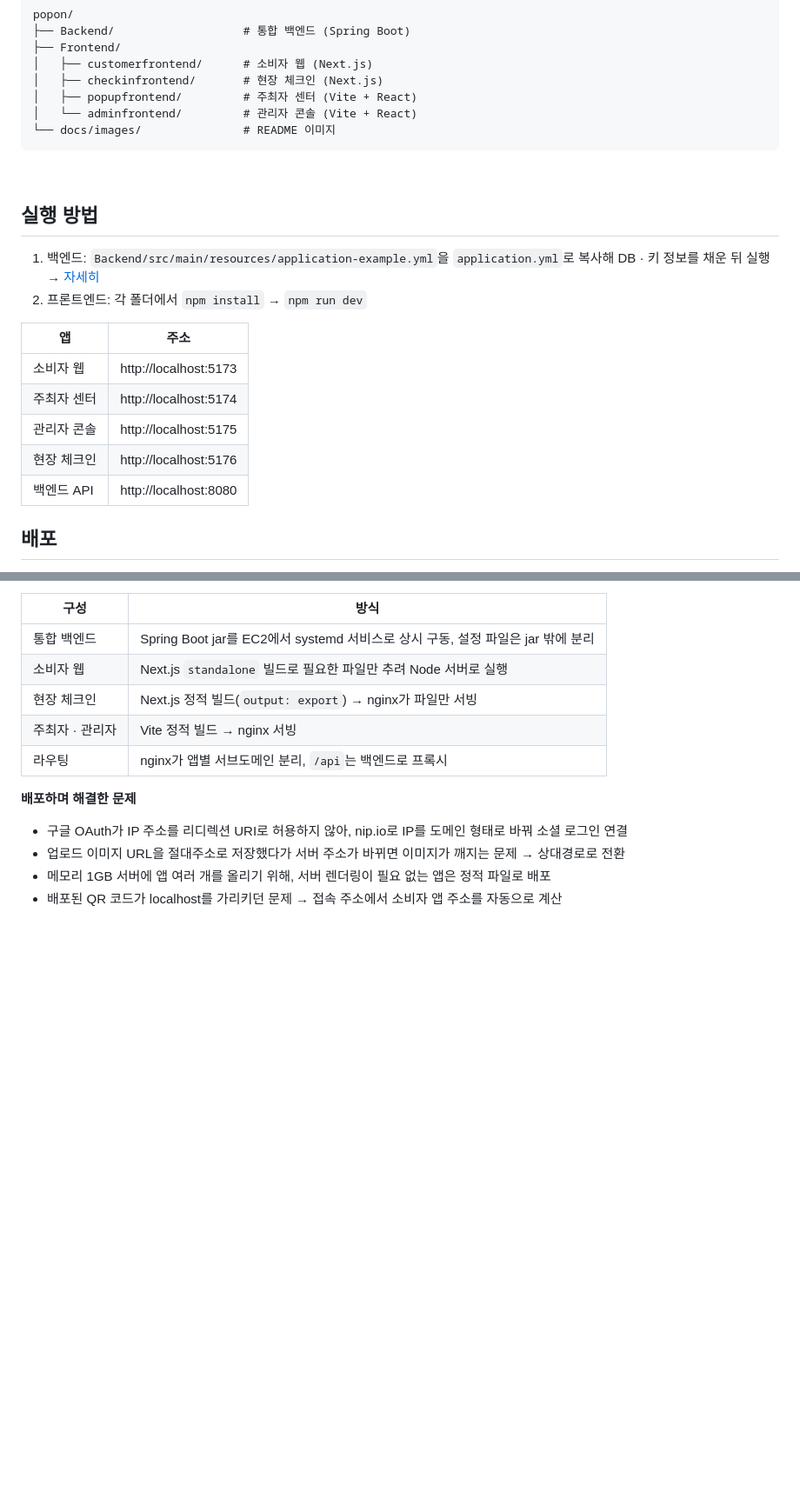
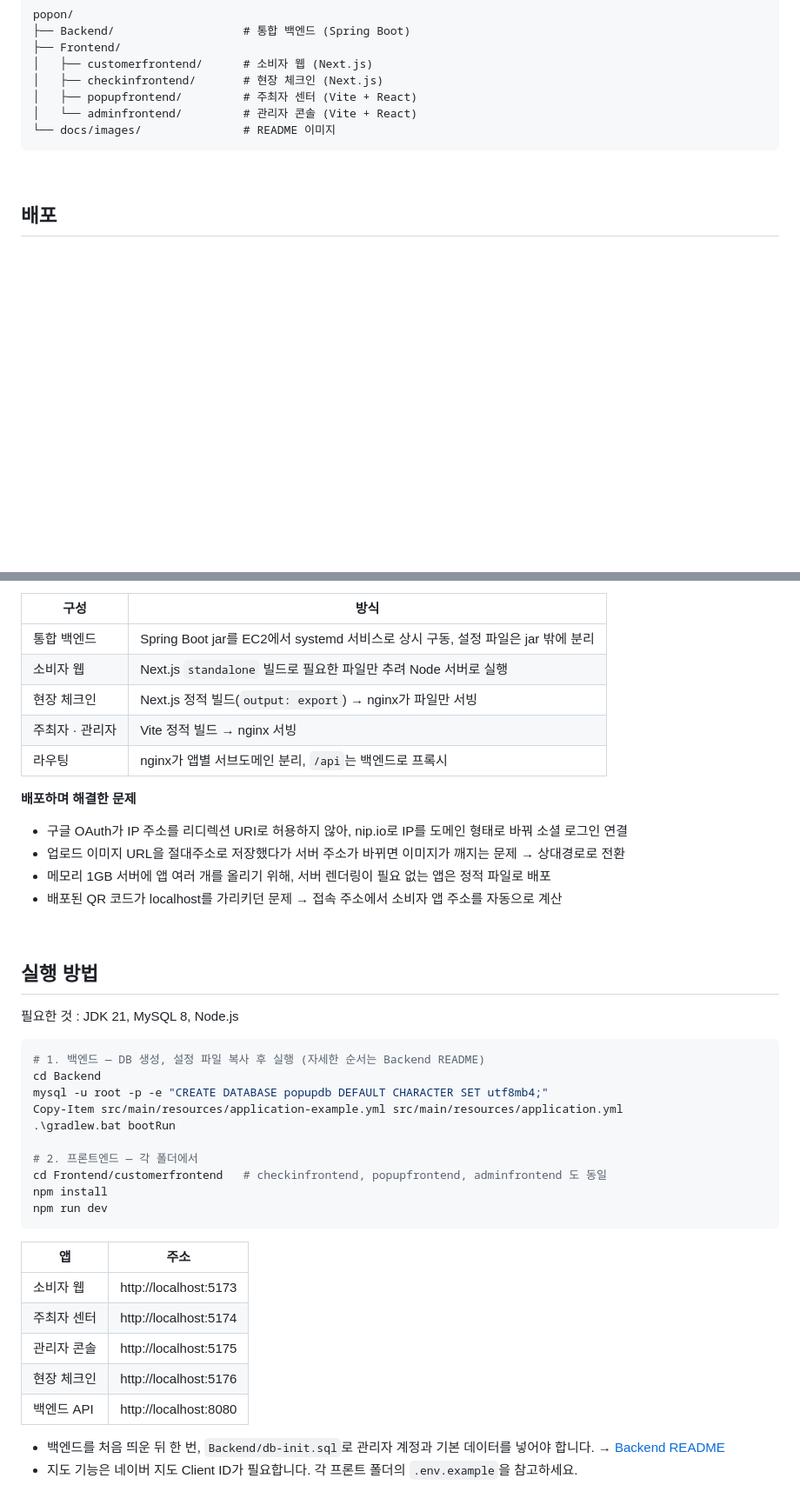
Before and after one commit to dmsdn/popon, a Markdown page: README.md, 2 parts joined by grey strips. Shown at 87% size. Drawn GitHub-style; blank space fills up the shorter version.

Commit message:
README.md 수정

````diff
--- a/README.md
+++ b/README.md
@@ -170,19 +170,6 @@ popon/
 
 <br>
 
-## 실행 방법
-
-1. 백엔드: `Backend/src/main/resources/application-example.yml`을 `application.yml`로 복사해 DB · 키 정보를 채운 뒤 실행 → [자세히](Backend)
-2. 프론트엔드: 각 폴더에서 `npm install` → `npm run dev`
-
-| 앱 | 주소 |
-|---|---|
-| 소비자 웹 | http://localhost:5173 |
-| 주최자 센터 | http://localhost:5174 |
-| 관리자 콘솔 | http://localhost:5175 |
-| 현장 체크인 | http://localhost:5176 |
-| 백엔드 API | http://localhost:8080 |
-
 ## 배포
 
 프로젝트 기간 동안 AWS EC2에 배포해 실제 환경에서 운영했습니다.
@@ -201,3 +188,33 @@ popon/
 - 업로드 이미지 URL을 절대주소로 저장했다가 서버 주소가 바뀌면 이미지가 깨지는 문제 → 상대경로로 전환
 - 메모리 1GB 서버에 앱 여러 개를 올리기 위해, 서버 렌더링이 필요 없는 앱은 정적 파일로 배포
 - 배포된 QR 코드가 localhost를 가리키던 문제 → 접속 주소에서 소비자 앱 주소를 자동으로 계산
+
+<br>
+
+## 실행 방법
+
+필요한 것 : JDK 21, MySQL 8, Node.js
+
+```powershell
+# 1. 백엔드 — DB 생성, 설정 파일 복사 후 실행 (자세한 순서는 Backend README)
+cd Backend
+mysql -u root -p -e "CREATE DATABASE popupdb DEFAULT CHARACTER SET utf8mb4;"
+Copy-Item src/main/resources/application-example.yml src/main/resources/application.yml
+.\gradlew.bat bootRun
+
+# 2. 프론트엔드 — 각 폴더에서
+cd Frontend/customerfrontend   # checkinfrontend, popupfrontend, adminfrontend 도 동일
+npm install
+npm run dev
+```
+
+| 앱 | 주소 |
+|---|---|
+| 소비자 웹 | http://localhost:5173 |
+| 주최자 센터 | http://localhost:5174 |
+| 관리자 콘솔 | http://localhost:5175 |
+| 현장 체크인 | http://localhost:5176 |
+| 백엔드 API | http://localhost:8080 |
+
+- 백엔드를 처음 띄운 뒤 한 번, `Backend/db-init.sql`로 관리자 계정과 기본 데이터를 넣어야 합니다. → [Backend README](Backend)
+- 지도 기능은 네이버 지도 Client ID가 필요합니다. 각 프론트 폴더의 `.env.example`을 참고하세요.
````
Also changed, not shown: Backend/README.md (+18 -14 lines).
